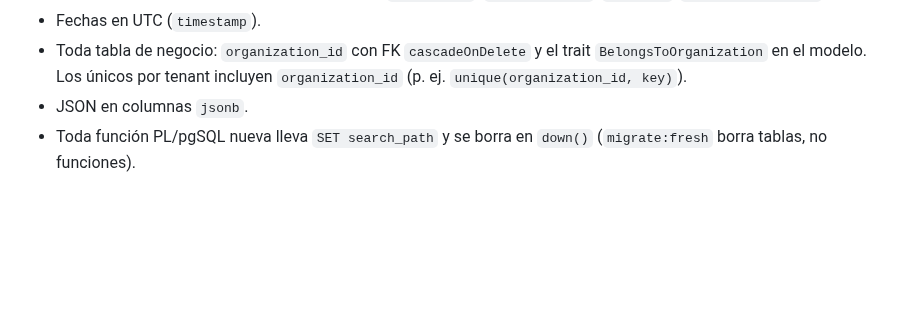
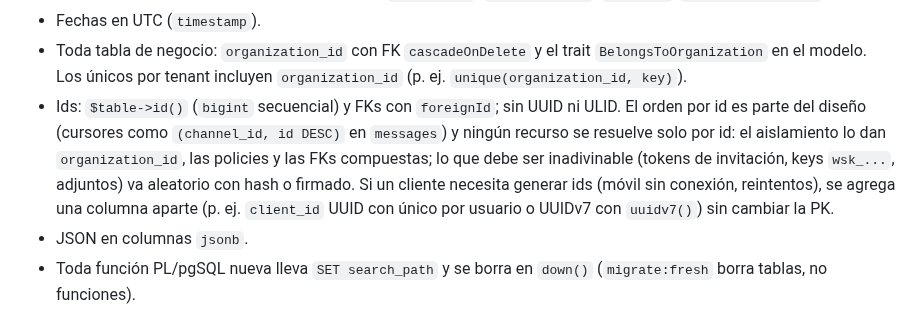
Before and after one commit to ascariodev/sereno, a Markdown page: .claude/rules/database.md, the part around the change. Rendered like a GitHub page; blank space fills up the shorter version.

Commit message:
docs: convención de ids en database.md

```diff
--- a/.claude/rules/database.md
+++ b/.claude/rules/database.md
@@ -22,6 +22,12 @@ Reglas:
 - Fechas en UTC (`timestamp`).
 - Toda tabla de negocio: `organization_id` con FK `cascadeOnDelete` y el trait `BelongsToOrganization` en
   el modelo. Los únicos por tenant incluyen `organization_id` (p. ej. `unique(organization_id, key)`).
+- Ids: `$table->id()` (`bigint` secuencial) y FKs con `foreignId`; sin UUID ni ULID. El orden por id es parte
+  del diseño (cursores como `(channel_id, id DESC)` en `messages`) y ningún recurso se resuelve solo por id:
+  el aislamiento lo dan `organization_id`, las policies y las FKs compuestas; lo que debe ser inadivinable
+  (tokens de invitación, keys `wsk_...`, adjuntos) va aleatorio con hash o firmado. Si un cliente necesita
+  generar ids (móvil sin conexión, reintentos), se agrega una columna aparte (p. ej. `client_id` UUID con
+  único por usuario o UUIDv7 con `uuidv7()`) sin cambiar la PK.
 - JSON en columnas `jsonb`.
 - Toda función PL/pgSQL nueva lleva `SET search_path` y se borra en `down()` (`migrate:fresh` borra tablas,
   no funciones).
```
